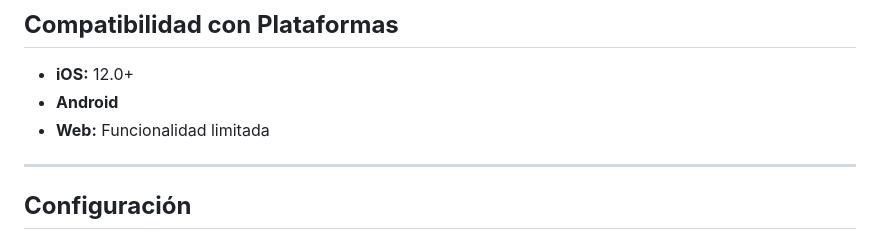
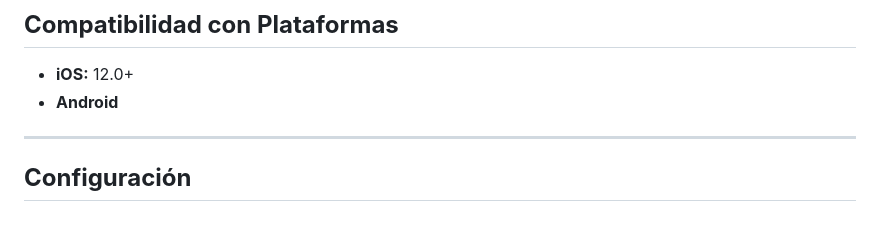
Before and after one commit to Martifu/desk_controller_project, a Markdown page: README.md, the part around the change. Rendered like a GitHub page.

```diff
--- a/README.md
+++ b/README.md
@@ -90,7 +90,6 @@ Aplicación Flutter para controlar y gestionar escritorios inteligentes con cone
 ## **Compatibilidad con Plataformas**
 - **iOS:** 12.0+
 - **Android**
-- **Web:** Funcionalidad limitada
 
 ---
 
```
